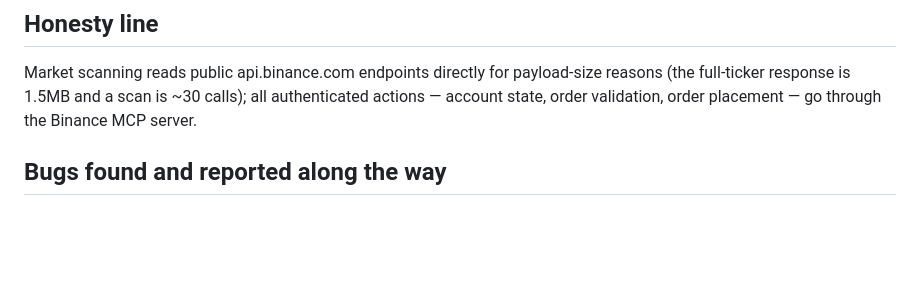
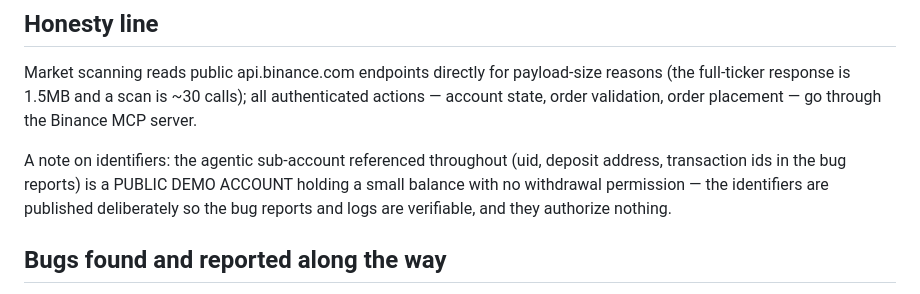
Before and after one commit to Cloakie47/hansei, a Markdown page: README.md, the part around the change. GitHub-like rendering; blank space fills up the shorter version.

Commit message:
README: demo-account note — identifiers are deliberate and authorize nothing
Co-Authored-By: Claude Fable 5 <noreply@anthropic.com>
Claude-Session: https://claude.ai/code/session_01DKysYJapHQqHkZXqU97iRM

```diff
--- a/README.md
+++ b/README.md
@@ -86,6 +86,12 @@ payload-size reasons (the full-ticker response is 1.5MB and a scan is ~30
 calls); all authenticated actions — account state, order validation, order
 placement — go through the Binance MCP server.
 
+A note on identifiers: the agentic sub-account referenced throughout (uid,
+deposit address, transaction ids in the bug reports) is a PUBLIC DEMO
+ACCOUNT holding a small balance with no withdrawal permission — the
+identifiers are published deliberately so the bug reports and logs are
+verifiable, and they authorize nothing.
+
 ## Bugs found and reported along the way
 
 - [Windows CLI break in the binance-web3 skill CLIs](docs/bug-report-windows-cli.md)
```
